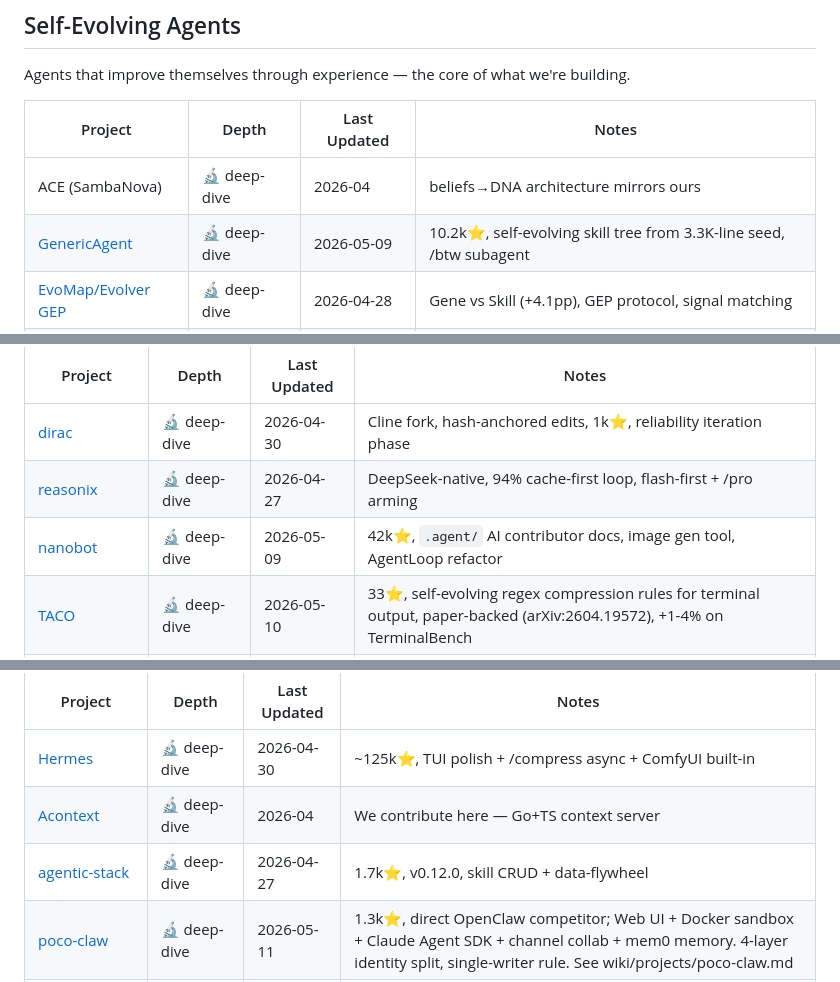
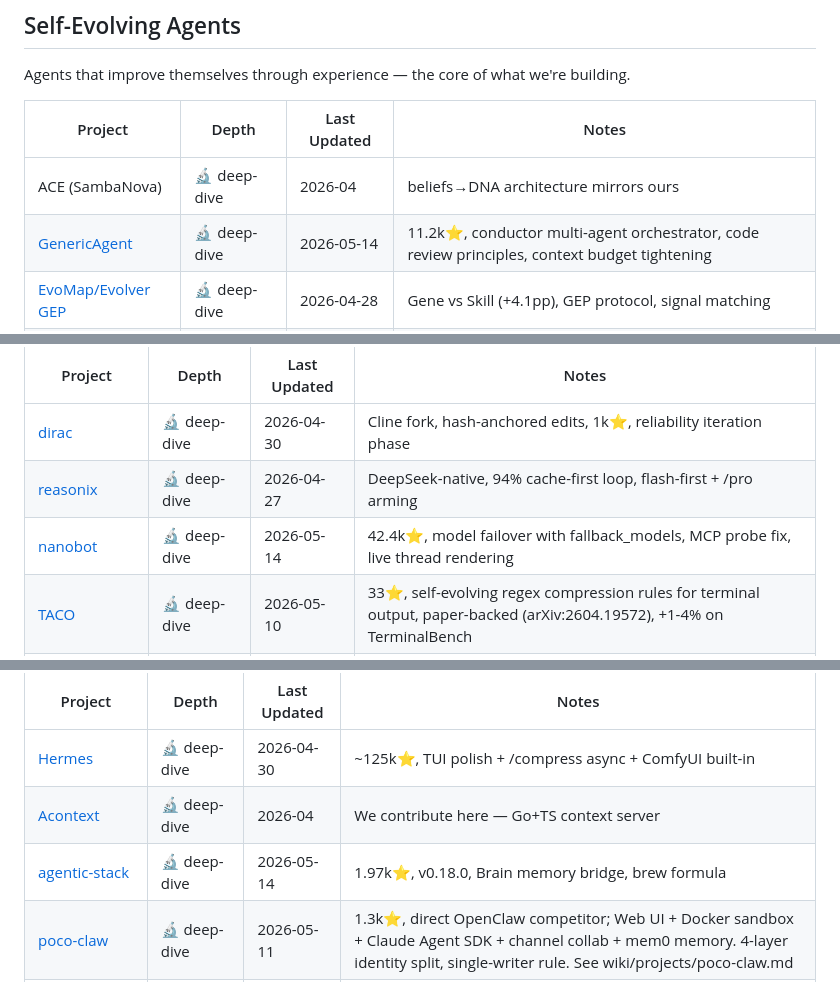
Before and after one commit to kagura-agent/study, a Markdown page: targets.md, 3 parts joined by grey strips. Rendered like a GitHub page.

```diff
--- a/targets.md
+++ b/targets.md
@@ -39,7 +39,7 @@ Agents that improve themselves through experience — the core of what we're bui
 | Project | Depth | Last Updated | Notes |
 |---------|-------|-------------|-------|
 | ACE (SambaNova) | 🔬 deep-dive | 2026-04 | beliefs→DNA architecture mirrors ours |
-| [GenericAgent](https://github.com/lsdefine/GenericAgent) | 🔬 deep-dive | 2026-05-09 | 10.2k⭐, self-evolving skill tree from 3.3K-line seed, /btw subagent |
+| [GenericAgent](https://github.com/lsdefine/GenericAgent) | 🔬 deep-dive | 2026-05-14 | 11.2k⭐, conductor multi-agent orchestrator, code review principles, context budget tightening |
 | [EvoMap/Evolver GEP](https://arxiv.org/abs/2604.15097) | 🔬 deep-dive | 2026-04-28 | Gene vs Skill (+4.1pp), GEP protocol, signal matching |
 | TextGrad | 👁️ following | 2026-03 | Text-as-gradient paradigm, validates our feedback loop |
 | [agents-md](https://github.com/agents-md) | 👁️ following | 2026-03 | Agent identity via markdown |
@@ -58,7 +58,7 @@ How coding agents manage context, edits, and tool design.
 |---------|-------|-------------|-------|
 | [dirac](https://github.com/dirac-run/dirac) | 🔬 deep-dive | 2026-04-30 | Cline fork, hash-anchored edits, 1k⭐, reliability iteration phase |
 | [reasonix](https://github.com/esengine/reasonix) | 🔬 deep-dive | 2026-04-27 | DeepSeek-native, 94% cache-first loop, flash-first + /pro arming |
-| [nanobot](https://github.com/HKUDS/nanobot) | 🔬 deep-dive | 2026-05-09 | 42k⭐, `.agent/` AI contributor docs, image gen tool, AgentLoop refactor |
+| [nanobot](https://github.com/HKUDS/nanobot) | 🔬 deep-dive | 2026-05-14 | 42.4k⭐, model failover with fallback_models, MCP probe fix, live thread rendering |
 | [TACO](https://github.com/multimodal-art-projection/TACO) | 🔬 deep-dive | 2026-05-10 | 33⭐, self-evolving regex compression rules for terminal output, paper-backed (arXiv:2604.19572), +1-4% on TerminalBench |
 | [Orb](https://github.com/KarryViber/Orb) | 👁️ following | 2026-04-28 | Claude Code wrapper, v0.2.0, 53⭐ |
 | [bux](https://github.com/browser-use/bux) | 🔭 scout | 2026-04-28 | 24/7 Claude Code + Browser Harness, very new (04-26), 196⭐ |
@@ -77,7 +77,7 @@ The plumbing that makes agents reliable, deployable, and composable.
 |---------|-------|-------------|-------|
 | [Hermes](https://github.com/NousResearch/hermes-agent) | 🔬 deep-dive | 2026-04-30 | ~125k⭐, TUI polish + /compress async + ComfyUI built-in |
 | [Acontext](https://github.com/nickarella/acontext) | 🔬 deep-dive | 2026-04 | We contribute here — Go+TS context server |
-| [agentic-stack](https://github.com/codejunkie99/agentic-stack) | 🔬 deep-dive | 2026-04-27 | 1.7k⭐, v0.12.0, skill CRUD + data-flywheel |
+| [agentic-stack](https://github.com/codejunkie99/agentic-stack) | 🔬 deep-dive | 2026-05-14 | 1.97k⭐, v0.18.0, Brain memory bridge, brew formula |
 | [poco-claw](https://github.com/poco-ai/poco-claw) | 🔬 deep-dive | 2026-05-11 | 1.3k⭐, direct OpenClaw competitor; Web UI + Docker sandbox + Claude Agent SDK + channel collab + mem0 memory. 4-layer identity split, single-writer rule. See wiki/projects/poco-claw.md |
 | [ironcurtain](https://github.com/provos/ironcurtain) | 🔭 scout | 2026-05-11 | 391⭐, constitutional security for agents. English intent → deterministic rules → MCP policy enforcement. V8 isolate + Docker. See wiki/projects/ironcurtain.md |
 | [STSS](https://github.com/stss/stss) | 🔬 deep-dive | 2026-04-27 | 6⭐, skill trust & signing, we submitted PR #2 + Issue #3 |
```
Also changed, not shown: other parts of targets.md (+1 -0 lines).
